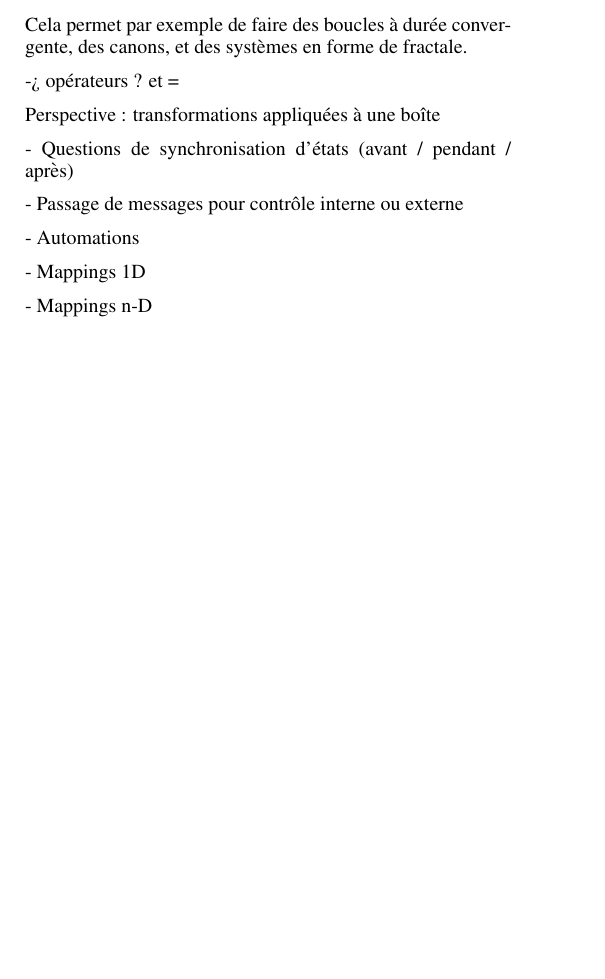
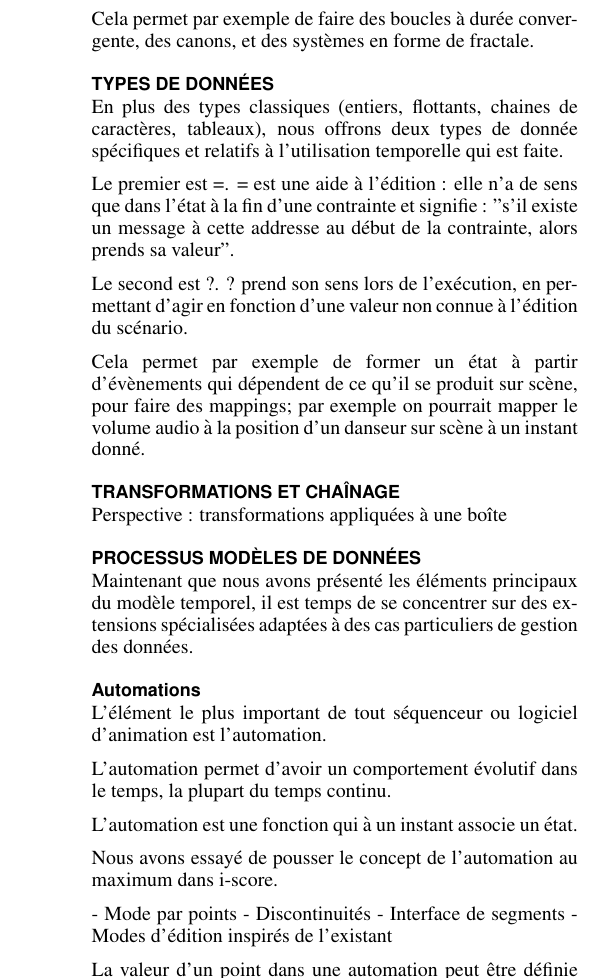
Before and after one commit to jcelerier/IUI2016-iscore, a LaTeX document (base.tex): part of one column of page 3 of 3 before the commit and part of one column of page 4 of 4 after it, cut so that both start at the same text, the shorter picture padded with empty space. Compiled offline with pdfLaTeX.

Commit message:
save work

```diff
--- a/base.tex
+++ b/base.tex
@@ -273,17 +297,33 @@ Cela permet notamment de se référer au temps qui s'est écoulé à l'exécutio
 
 Cela permet par exemple de faire des boucles à durée convergente, des canons, et des systèmes en forme de fractale. % donner exemple
 
+\section{Types de données}
+En plus des types classiques (entiers, flottants, chaines de caractères, tableaux),  nous offrons deux types de donnée spécifiques et relatifs à l'utilisation temporelle qui est faite.
 
--> opérateurs ? et =
+Le premier est =. = est une aide à l'édition : elle n'a de sens que dans l'état à la fin d'une contrainte et signifie : "s'il existe un message à cette addresse au début de la contrainte, alors prends sa valeur".
 
+Le second est ?. ? prend son sens lors de l'exécution, en permettant d'agir en fonction d'une valeur non connue à l'édition du scénario.
+
+Cela permet par exemple de former un état à partir d'évènements qui dépendent de ce qu'il se produit sur scène, pour faire des mappings; par exemple on pourrait mapper le volume audio à la position d'un danseur sur scène à un instant donné.
+
+\section{Transformations et chaînage}
 Perspective : transformations appliquées à une boîte
 
-- Questions de synchronisation d'états (avant / pendant / après)
+\section{Processus modèles de données}
+Maintenant que nous avons présenté les éléments principaux du modèle temporel, il est temps de se concentrer sur des extensions spécialisées adaptées à des cas particuliers de gestion des données.
 
-- Passage de messages pour contrôle interne ou externe
+\subsection{Automations}
+L'élément le plus important de tout séquenceur ou logiciel d'animation est l'automation.
 
-- Automations
+L'automation permet d'avoir un comportement évolutif dans le temps, la plupart du temps continu.
 
-- Mappings 1D
+L'automation est une fonction qui à un instant associe un état.
 
-- Mappings n-D
+Nous avons essayé de pousser le concept de l'automation au maximum dans i-score.
+
+- Mode par points
+- Discontinuités
+- Interface de segments
+- Modes d'édition inspirés de l'existant
+
+La valeur d'un point dans une automation peut être définie par ? (ou = ?).
```
Also changed, not shown: base.tex (63 more changed lines).
